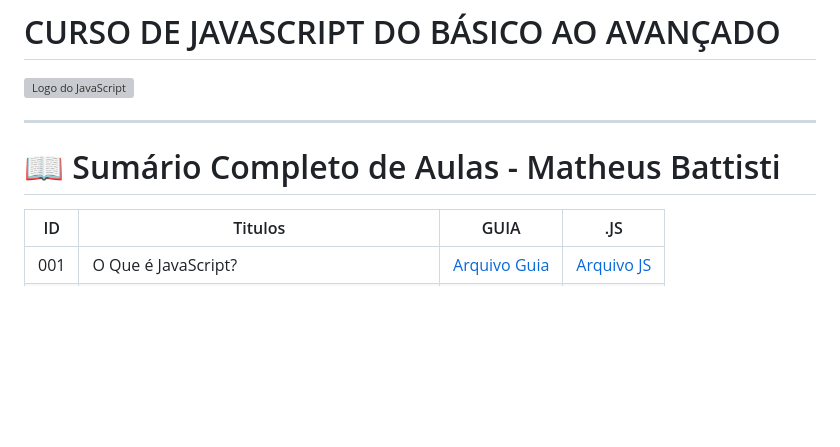
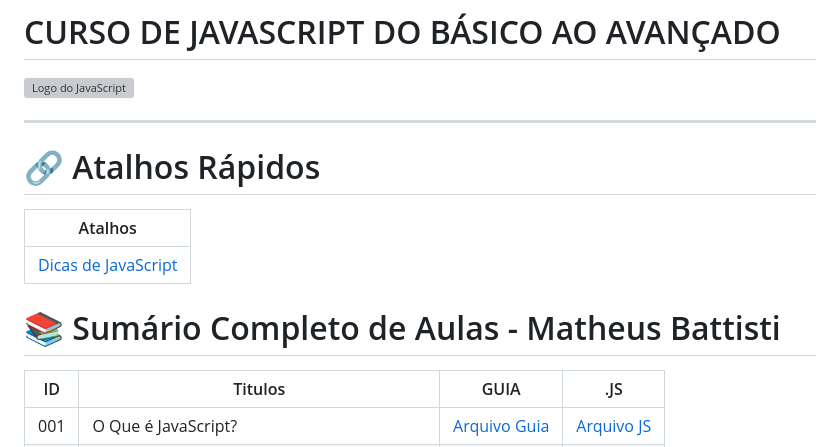
Before and after one commit to lutekdev/lutekJS, a Markdown page: README.md, the part around the change printed below. Rendered like a GitHub page; blank space fills up the shorter version; grey boxes are pictures that could not be loaded.

Commit message:
📦 NEW: Added New Files and Folders in 20/02/24

```diff
--- a/README.md
+++ b/README.md
@@ -4,7 +4,15 @@
 
 ---
 
-# 📖 Sumário Completo de Aulas - Matheus Battisti
+
+# 🔗 Atalhos Rápidos
+| Atalhos                                   |
+| ----------------------------------------- |
+| [Dicas de JavaScript](js.DICAS/README.md) |
+
+
+
+# 📚 Sumário Completo de Aulas - Matheus Battisti
 
 | ID  | Titulos                                   | GUIA             | .JS                                                                   |
 | --- | ----------------------------------------- | ---------------- | --------------------------------------------------------------------- |
```
Also changed, not shown: other parts of README.md (+1 -1 lines).
